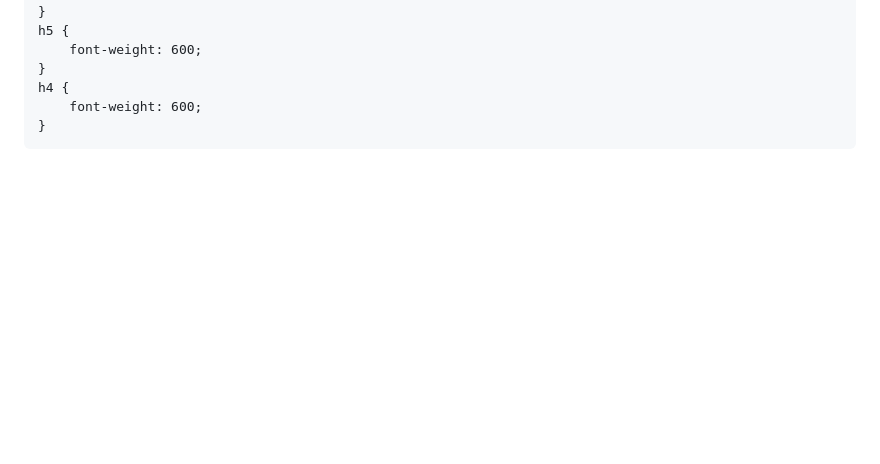
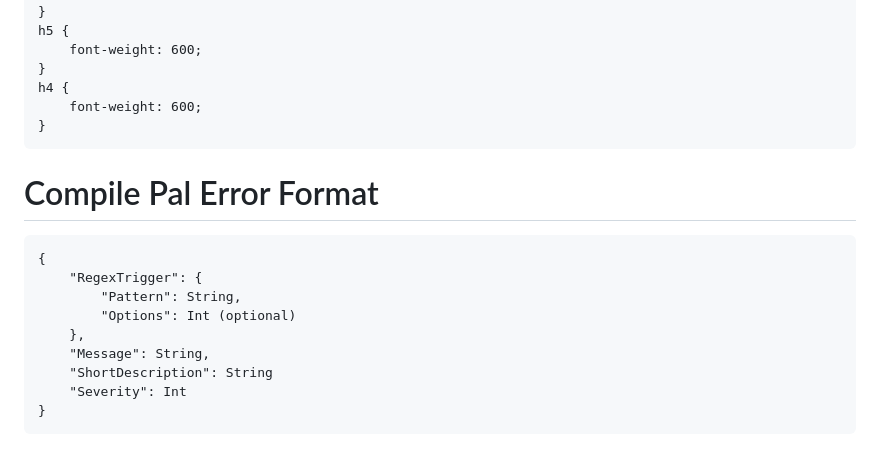
Before and after one commit to ruarai/CompilePal, a Markdown page: Guides/InterlopersFormat.md, the part around the change. GitHub-like rendering; blank space fills up the shorter version.

````diff
--- a/Guides/InterlopersFormat.md
+++ b/Guides/InterlopersFormat.md
@@ -74,3 +74,16 @@ h4 {
     font-weight: 600;
 }
 ```
+
+# Compile Pal Error Format
+```
+{
+    "RegexTrigger": {
+        "Pattern": String,
+        "Options": Int (optional)
+    },
+    "Message": String,
+    "ShortDescription": String
+    "Severity": Int
+}
+```
````
